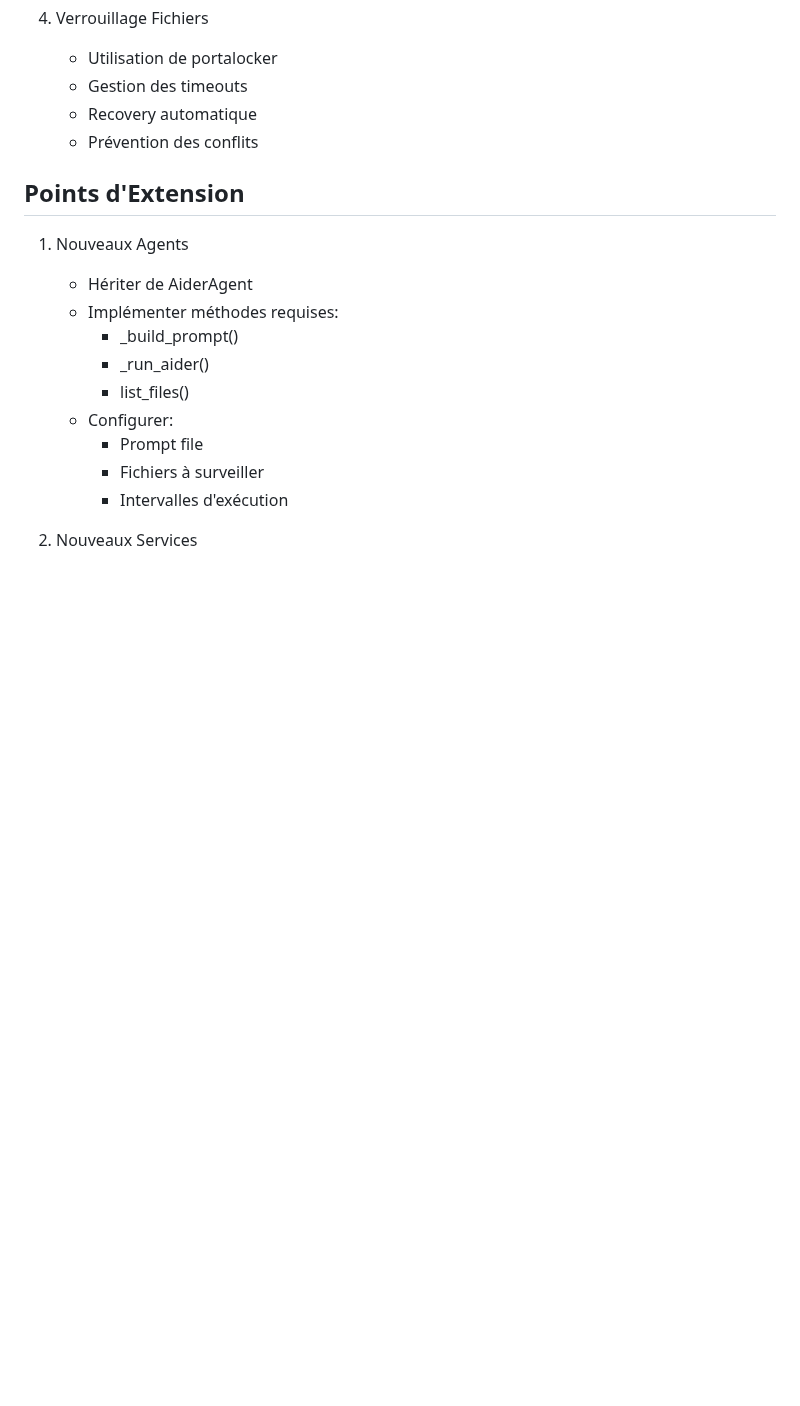
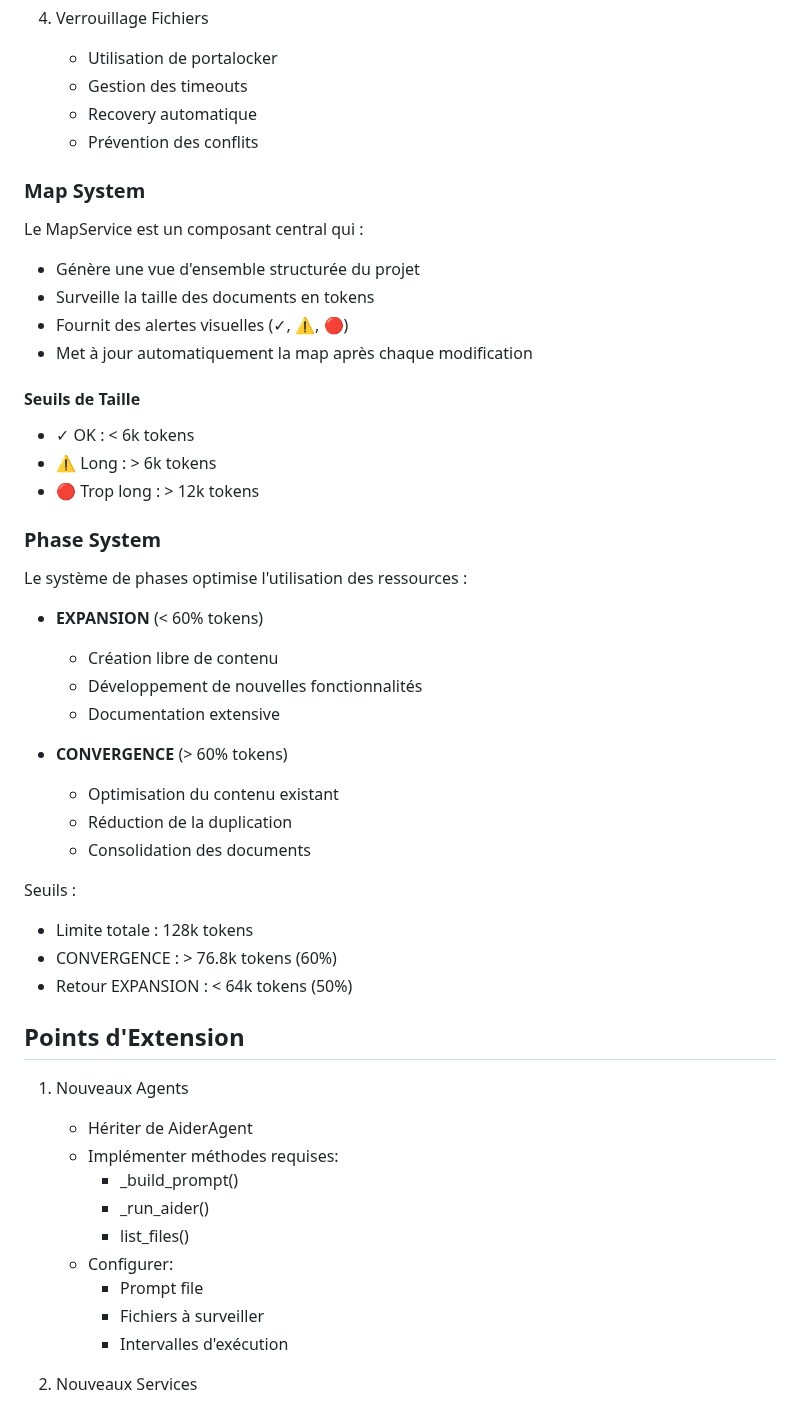
Before and after one commit to DigitalKin-ai/kinos, a Markdown page: docs/ARCHITECTURE.md, the part around the change. Drawn GitHub-style; blank space fills up the shorter version.

Commit message:
docs: Add Map System and Phase System documentation sections

```diff
--- a/docs/ARCHITECTURE.md
+++ b/docs/ARCHITECTURE.md
@@ -730,6 +730,37 @@ Teams are simple agent groupings optimized for specific tasks:
    - Recovery automatique
    - Prévention des conflits
 
+### Map System
+
+Le MapService est un composant central qui :
+- Génère une vue d'ensemble structurée du projet
+- Surveille la taille des documents en tokens
+- Fournit des alertes visuelles (✓, ⚠️, 🔴)
+- Met à jour automatiquement la map après chaque modification
+
+#### Seuils de Taille
+- ✓ OK : < 6k tokens
+- ⚠️ Long : > 6k tokens
+- 🔴 Trop long : > 12k tokens
+
+### Phase System
+Le système de phases optimise l'utilisation des ressources :
+
+- **EXPANSION** (< 60% tokens)
+  * Création libre de contenu
+  * Développement de nouvelles fonctionnalités
+  * Documentation extensive
+
+- **CONVERGENCE** (> 60% tokens)
+  * Optimisation du contenu existant
+  * Réduction de la duplication
+  * Consolidation des documents
+
+Seuils :
+- Limite totale : 128k tokens
+- CONVERGENCE : > 76.8k tokens (60%)
+- Retour EXPANSION : < 64k tokens (50%)
+
 ## Points d'Extension
 
 1. Nouveaux Agents
```
